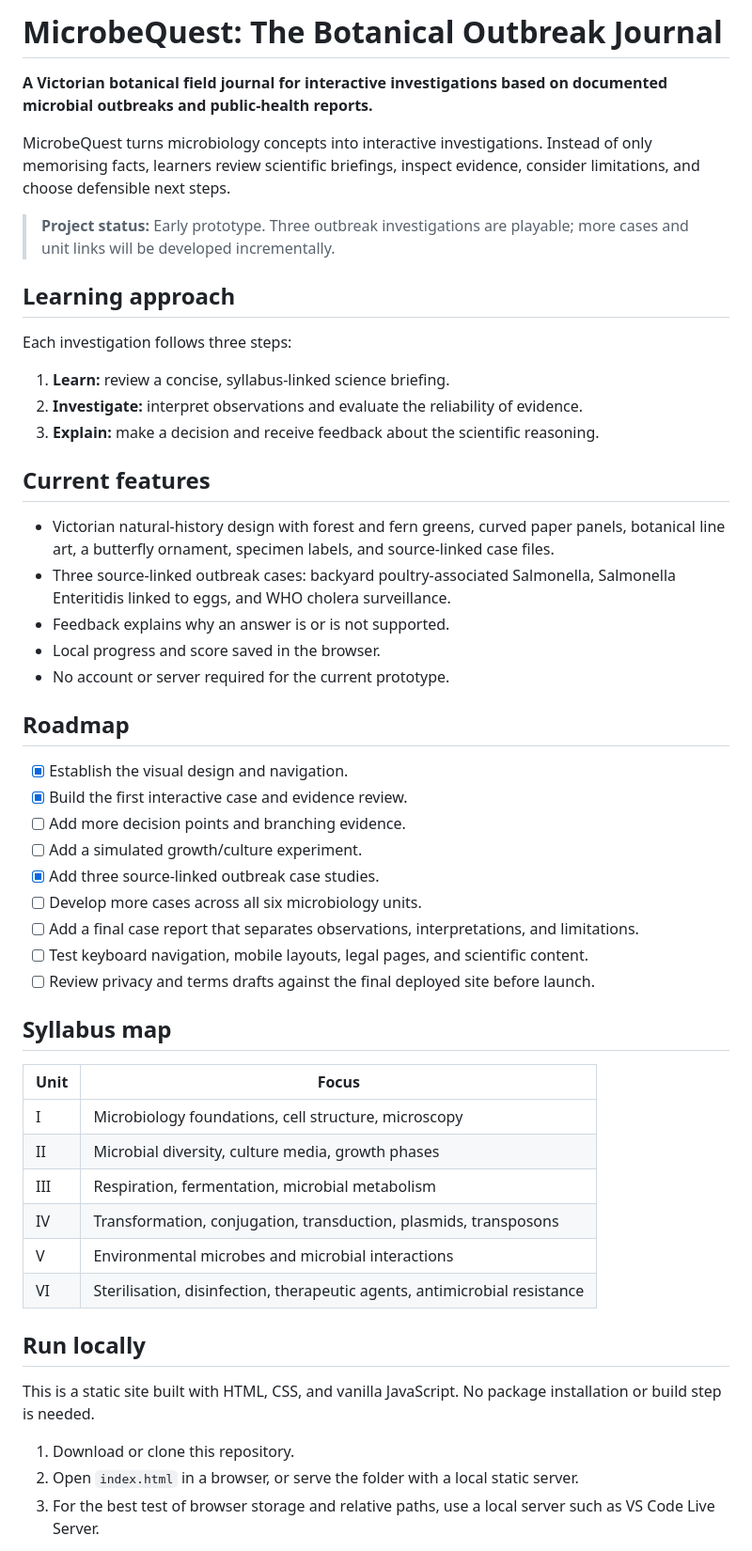
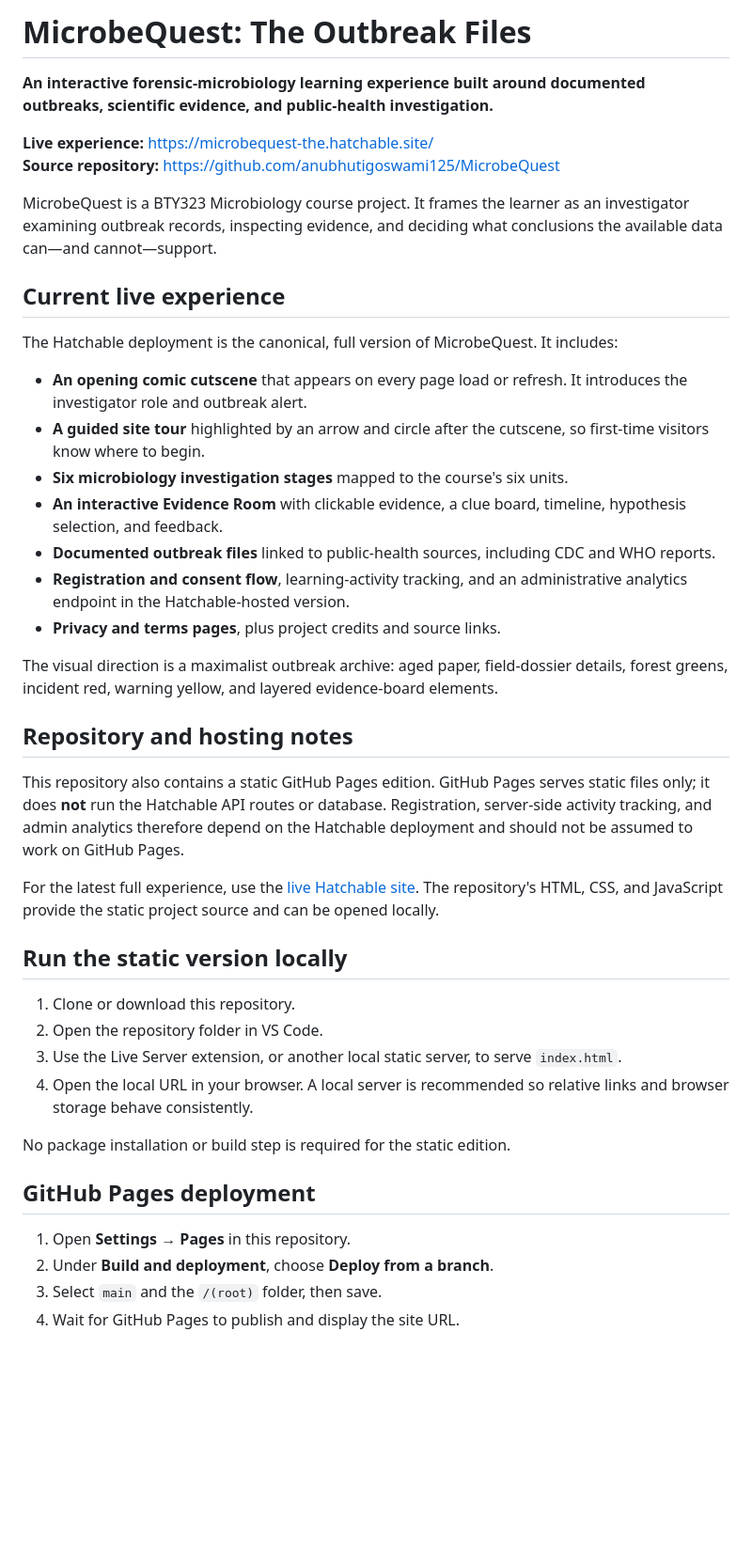
Before and after one commit to anubhutigoswami125/MicrobeQuest, a Markdown page: README.md, the part around one of its changes. Shown at 94% size. GitHub-like rendering; blank space fills up the shorter version.

Commit message:
Update README to document the current Hatchable MicrobeQuest experience

```diff
--- a/README.md
+++ b/README.md
@@ -1,55 +1,45 @@
-# MicrobeQuest: The Botanical Outbreak Journal
+# MicrobeQuest: The Outbreak Files
 
-**A Victorian botanical field journal for interactive investigations based on documented microbial outbreaks and public-health reports.**
+**An interactive forensic-microbiology learning experience built around documented outbreaks, scientific evidence, and public-health investigation.**
 
-MicrobeQuest turns microbiology concepts into interactive investigations. Instead of only memorising facts, learners review scientific briefings, inspect evidence, consider limitations, and choose defensible next steps.
+**Live experience:** https://microbequest-the.hatchable.site/
+**Source repository:** https://github.com/anubhutigoswami125/MicrobeQuest
 
-> **Project status:** Early prototype. Three outbreak investigations are playable; more cases and unit links will be developed incrementally.
+MicrobeQuest is a BTY323 Microbiology course project. It frames the learner as an investigator examining outbreak records, inspecting evidence, and deciding what conclusions the available data can—and cannot—support.
 
-## Learning approach
+## Current live experience
 
-Each investigation follows three steps:
+The Hatchable deployment is the canonical, full version of MicrobeQuest. It includes:
 
-1. **Learn:** review a concise, syllabus-linked science briefing.
-2. **Investigate:** interpret observations and evaluate the reliability of evidence.
-3. **Explain:** make a decision and receive feedback about the scientific reasoning.
+- **An opening comic cutscene** that appears on every page load or refresh. It introduces the investigator role and outbreak alert.
+- **A guided site tour** highlighted by an arrow and circle after the cutscene, so first-time visitors know where to begin.
+- **Six microbiology investigation stages** mapped to the course's six units.
+- **An interactive Evidence Room** with clickable evidence, a clue board, timeline, hypothesis selection, and feedback.
+- **Documented outbreak files** linked to public-health sources, including CDC and WHO reports.
+- **Registration and consent flow**, learning-activity tracking, and an administrative analytics endpoint in the Hatchable-hosted version.
+- **Privacy and terms pages**, plus project credits and source links.
 
-## Current features
+The visual direction is a maximalist outbreak archive: aged paper, field-dossier details, forest greens, incident red, warning yellow, and layered evidence-board elements.
 
-- Victorian natural-history design with forest and fern greens, curved paper panels, botanical line art, a butterfly ornament, specimen labels, and source-linked case files.
-- Three source-linked outbreak cases: backyard poultry-associated Salmonella, Salmonella Enteritidis linked to eggs, and WHO cholera surveillance.
-- Feedback explains why an answer is or is not supported.
-- Local progress and score saved in the browser.
-- No account or server required for the current prototype.
+## Repository and hosting notes
 
-## Roadmap
+This repository also contains a static GitHub Pages edition. GitHub Pages serves static files only; it does **not** run the Hatchable API routes or database. Registration, server-side activity tracking, and admin analytics therefore depend on the Hatchable deployment and should not be assumed to work on GitHub Pages.
 
-- [x] Establish the visual design and navigation.
-- [x] Build the first interactive case and evidence review.
-- [ ] Add more decision points and branching evidence.
-- [ ] Add a simulated growth/culture experiment.
-- [x] Add three source-linked outbreak case studies.
-- [ ] Develop more cases across all six microbiology units.
-- [ ] Add a final case report that separates observations, interpretations, and limitations.
-- [ ] Test keyboard navigation, mobile layouts, legal pages, and scientific content.
-- [ ] Review privacy and terms drafts against the final deployed site before launch.
+For the latest full experience, use the [live Hatchable site](https://microbequest-the.hatchable.site/). The repository's HTML, CSS, and JavaScript provide the static project source and can be opened locally.
 
-## Syllabus map
+## Run the static version locally
 
-| Unit | Focus |
-| --- | --- |
-| I | Microbiology foundations, cell structure, microscopy |
-| II | Microbial diversity, culture media, growth phases |
-| III | Respiration, fermentation, microbial metabolism |
-| IV | Transformation, conjugation, transduction, plasmids, transposons |
-| V | Environmental microbes and microbial interactions |
-| VI | Sterilisation, disinfection, therapeutic agents, antimicrobial resistance |
+1. Clone or download this repository.
+2. Open the repository folder in VS Code.
+3. Use the Live Server extension, or another local static server, to serve `index.html`.
+4. Open the local URL in your browser. A local server is recommended so relative links and browser storage behave consistently.
 
-## Run locally
+No package installation or build step is required for the static edition.
 
-This is a static site built with HTML, CSS, and vanilla JavaScript. No package installation or build step is needed.
+## GitHub Pages deployment
 
-1. Download or clone this repository.
-2. Open `index.html` in a browser, or serve the folder with a local static server.
-3. For the best test of browser storage and relative paths, use a local server such as VS Code Live Server.
+1. Open **Settings → Pages** in this repository.
+2. Under **Build and deployment**, choose **Deploy from a branch**.
+3. Select `main` and the `/(root)` folder, then save.
+4. Wait for GitHub Pages to publish and display the site URL.
 
```
Also changed, not shown: other parts of README.md (+9 -26 lines).
